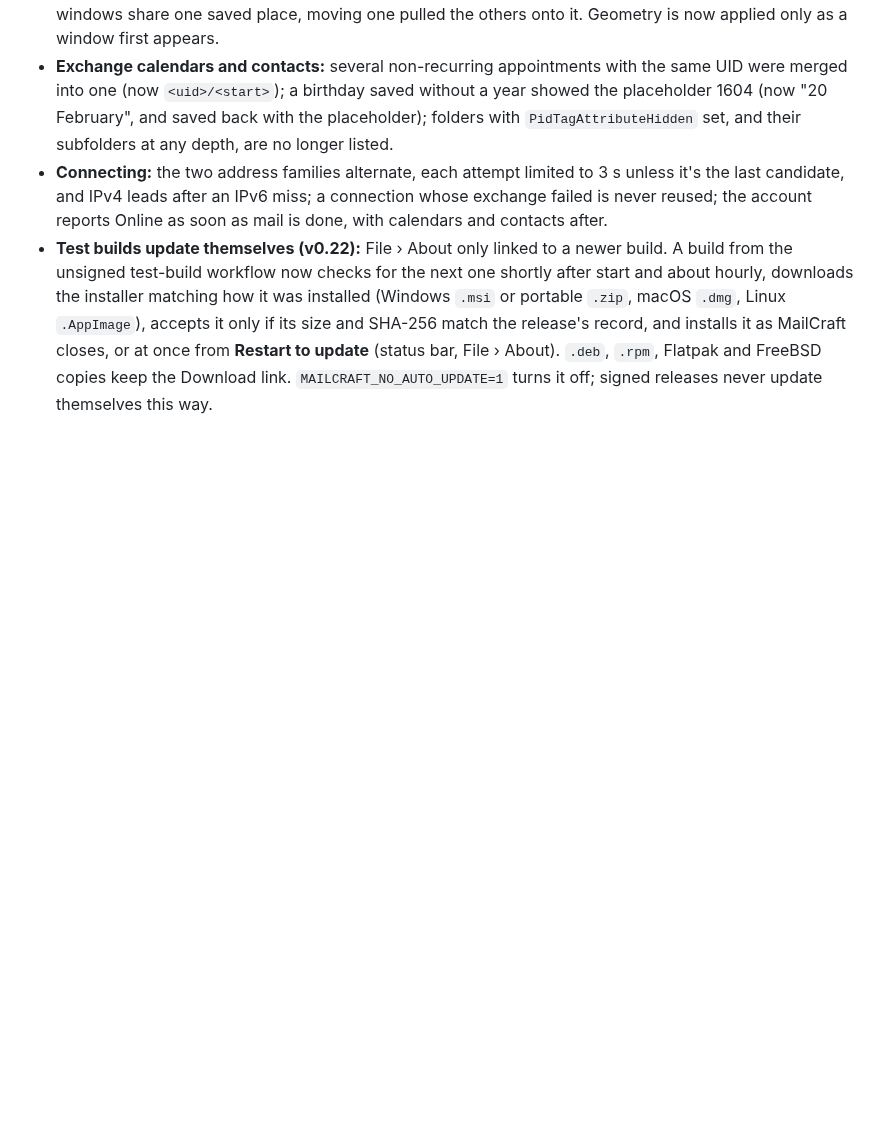
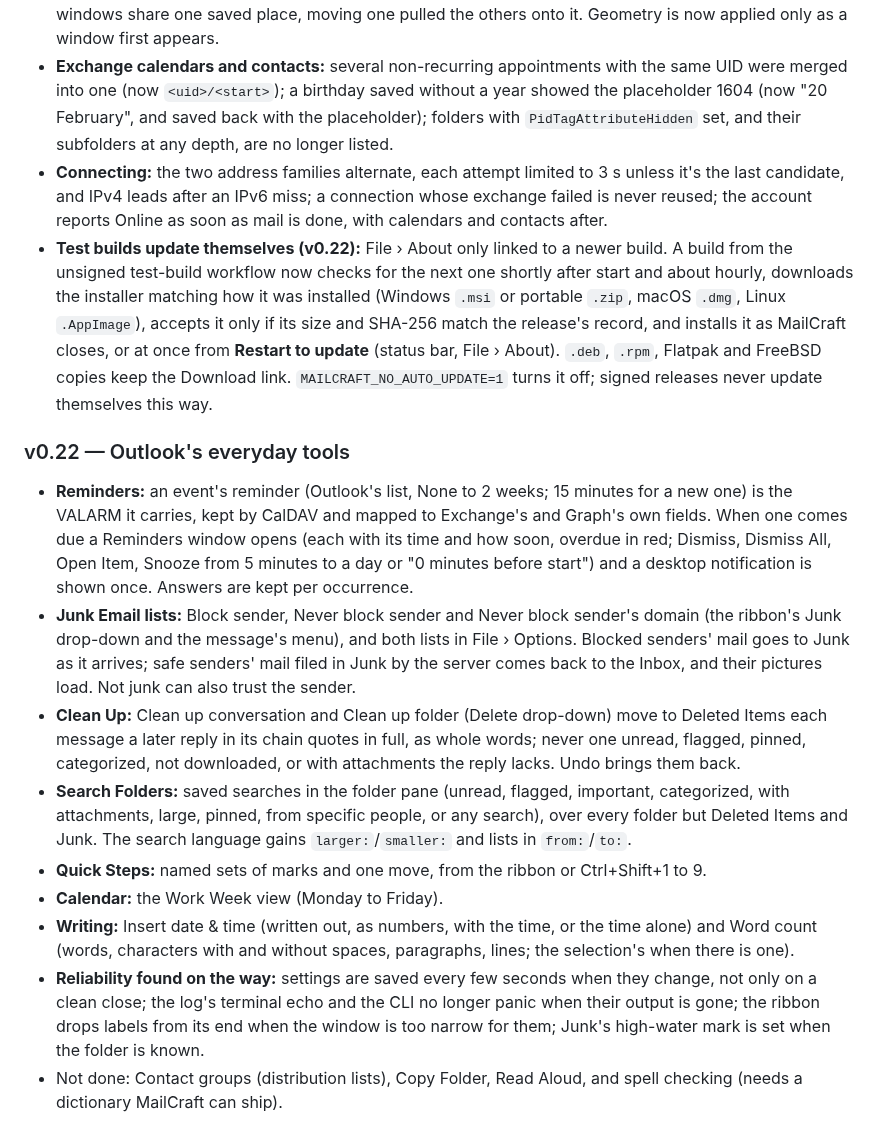
Before and after one commit to ZIDAN44/mailcraft, a Markdown page: docs/gaps.md, the part around the change. GitHub-like rendering; blank space fills up the shorter version.

```diff
--- a/docs/gaps.md
+++ b/docs/gaps.md
@@ -661,3 +661,33 @@ tester's does, a contact as Exchange keeps it, Outlook's clipboard), then fixed
   release's record, and installs it as MailCraft closes, or at once from **Restart to update**
   (status bar, File › About). `.deb`, `.rpm`, Flatpak and FreeBSD copies keep the Download link.
   `MAILCRAFT_NO_AUTO_UPDATE=1` turns it off; signed releases never update themselves this way.
+
+### v0.22 — Outlook's everyday tools
+- **Reminders:** an event's reminder (Outlook's list, None to 2 weeks; 15 minutes for a new
+  one) is the VALARM it carries, kept by CalDAV and mapped to Exchange's and Graph's own
+  fields. When one comes due a Reminders window opens (each with its time and how soon,
+  overdue in red; Dismiss, Dismiss All, Open Item, Snooze from 5 minutes to a day or "0 minutes
+  before start") and a desktop notification is shown once. Answers are kept per occurrence.
+- **Junk Email lists:** Block sender, Never block sender and Never block sender's domain (the
+  ribbon's Junk drop-down and the message's menu), and both lists in File › Options. Blocked
+  senders' mail goes to Junk as it arrives; safe senders' mail filed in Junk by the server comes
+  back to the Inbox, and their pictures load. Not junk can also trust the sender.
+- **Clean Up:** Clean up conversation and Clean up folder (Delete drop-down) move to Deleted
+  Items each message a later reply in its chain quotes in full, as whole words; never one
+  unread, flagged, pinned, categorized, not downloaded, or with attachments the reply lacks.
+  Undo brings them back.
+- **Search Folders:** saved searches in the folder pane (unread, flagged, important,
+  categorized, with attachments, large, pinned, from specific people, or any search), over every
+  folder but Deleted Items and Junk. The search language gains `larger:`/`smaller:` and lists
+  in `from:`/`to:`.
+- **Quick Steps:** named sets of marks and one move, from the ribbon or Ctrl+Shift+1 to 9.
+- **Calendar:** the Work Week view (Monday to Friday).
+- **Writing:** Insert date & time (written out, as numbers, with the time, or the time alone)
+  and Word count (words, characters with and without spaces, paragraphs, lines; the selection's
+  when there is one).
+- **Reliability found on the way:** settings are saved every few seconds when they change, not
+  only on a clean close; the log's terminal echo and the CLI no longer panic when their output
+  is gone; the ribbon drops labels from its end when the window is too narrow for them; Junk's
+  high-water mark is set when the folder is known.
+- Not done: Contact groups (distribution lists), Copy Folder, Read Aloud, and spell checking
+  (needs a dictionary MailCraft can ship).
```
Also changed, not shown: ROADMAP.md (+24 -5 lines).
